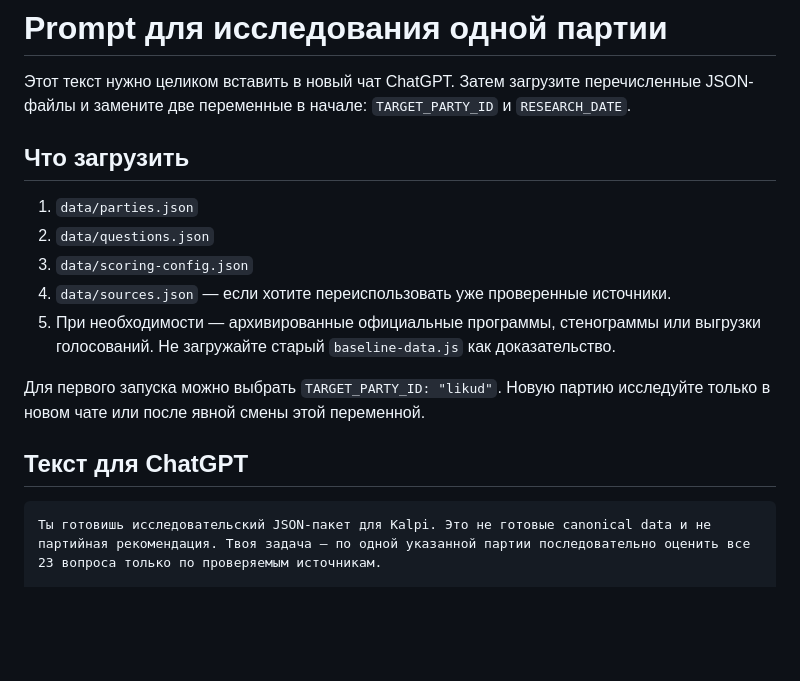
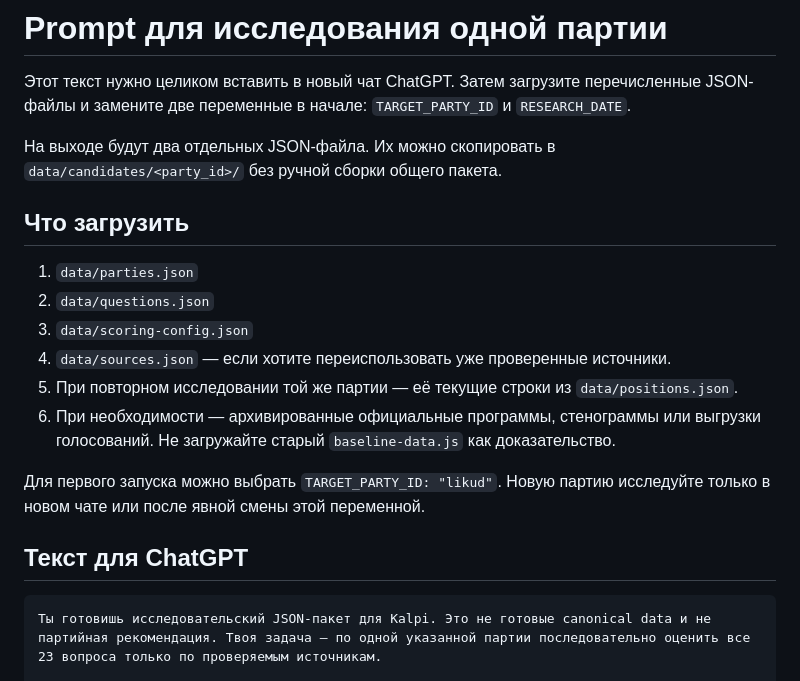
Before and after one commit to kuilef/kalpi, a Markdown page: docs/chatgpt-party-position-research-prompt.md, the part around one of its changes. Drawn GitHub-style; blank space fills up the shorter version.

`````diff
--- a/docs/chatgpt-party-position-research-prompt.md
+++ b/docs/chatgpt-party-position-research-prompt.md
@@ -1,6 +1,8 @@
 # Prompt для исследования одной партии
 
 Этот текст нужно целиком вставить в новый чат ChatGPT. Затем загрузите перечисленные JSON-файлы и замените две переменные в начале: `TARGET_PARTY_ID` и `RESEARCH_DATE`.
+
+На выходе будут два отдельных JSON-файла. Их можно скопировать в `data/candidates/<party_id>/` без ручной сборки общего пакета.
 
 ## Что загрузить
 
@@ -8,13 +10,14 @@
 2. `data/questions.json`
 3. `data/scoring-config.json`
 4. `data/sources.json` — если хотите переиспользовать уже проверенные источники.
-5. При необходимости — архивированные официальные программы, стенограммы или выгрузки голосований. Не загружайте старый `baseline-data.js` как доказательство.
+5. При повторном исследовании той же партии — её текущие строки из `data/positions.json`.
+6. При необходимости — архивированные официальные программы, стенограммы или выгрузки голосований. Не загружайте старый `baseline-data.js` как доказательство.
 
 Для первого запуска можно выбрать `TARGET_PARTY_ID: "likud"`. Новую партию исследуйте только в новом чате или после явной смены этой переменной.
 
 ## Текст для ChatGPT
 
-```text
+````text
 Ты готовишь исследовательский JSON-пакет для Kalpi. Это не готовые canonical data и не партийная рекомендация. Твоя задача — по одной указанной партии последовательно оценить все 23 вопроса только по проверяемым источникам.
 
 TARGET_PARTY_ID: "<замените на id из parties.json>"
`````
Also changed, not shown: other parts of docs/chatgpt-party-position-research-prompt.md (+46 -34 lines), data/candidates/README.md (added, +10 -0 lines).
